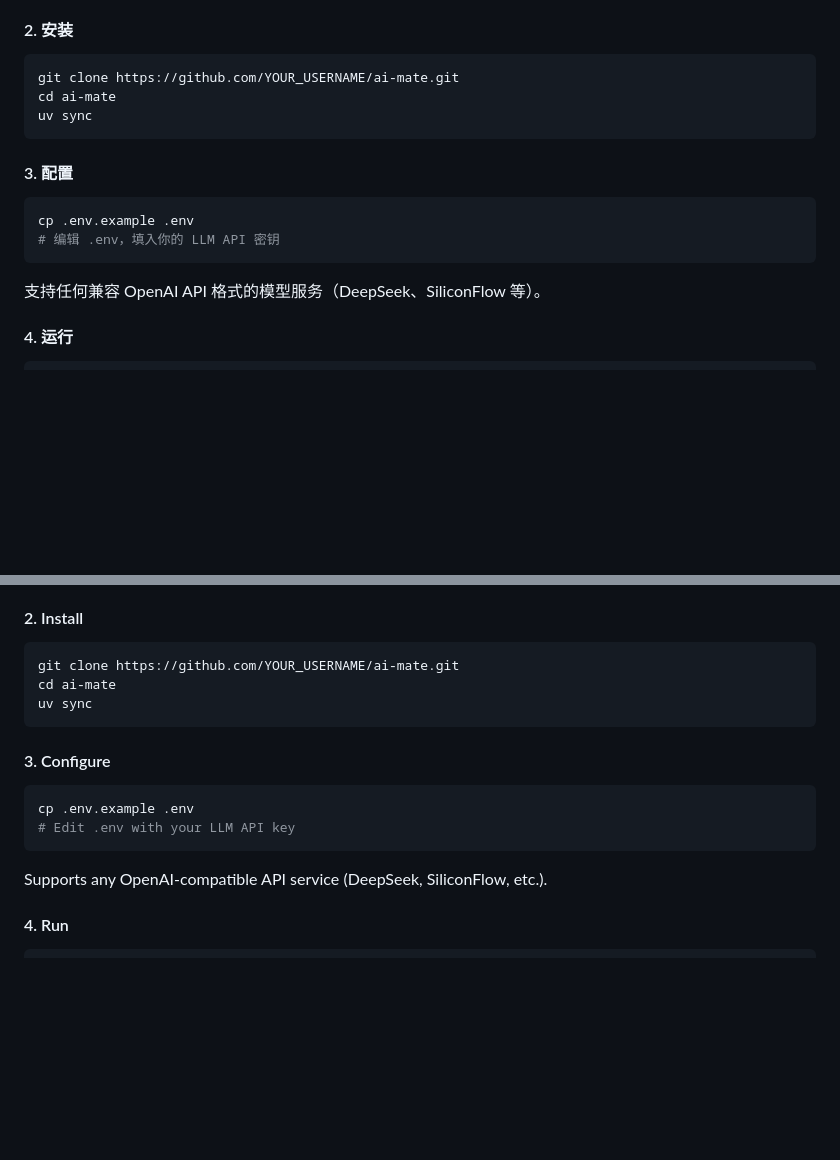
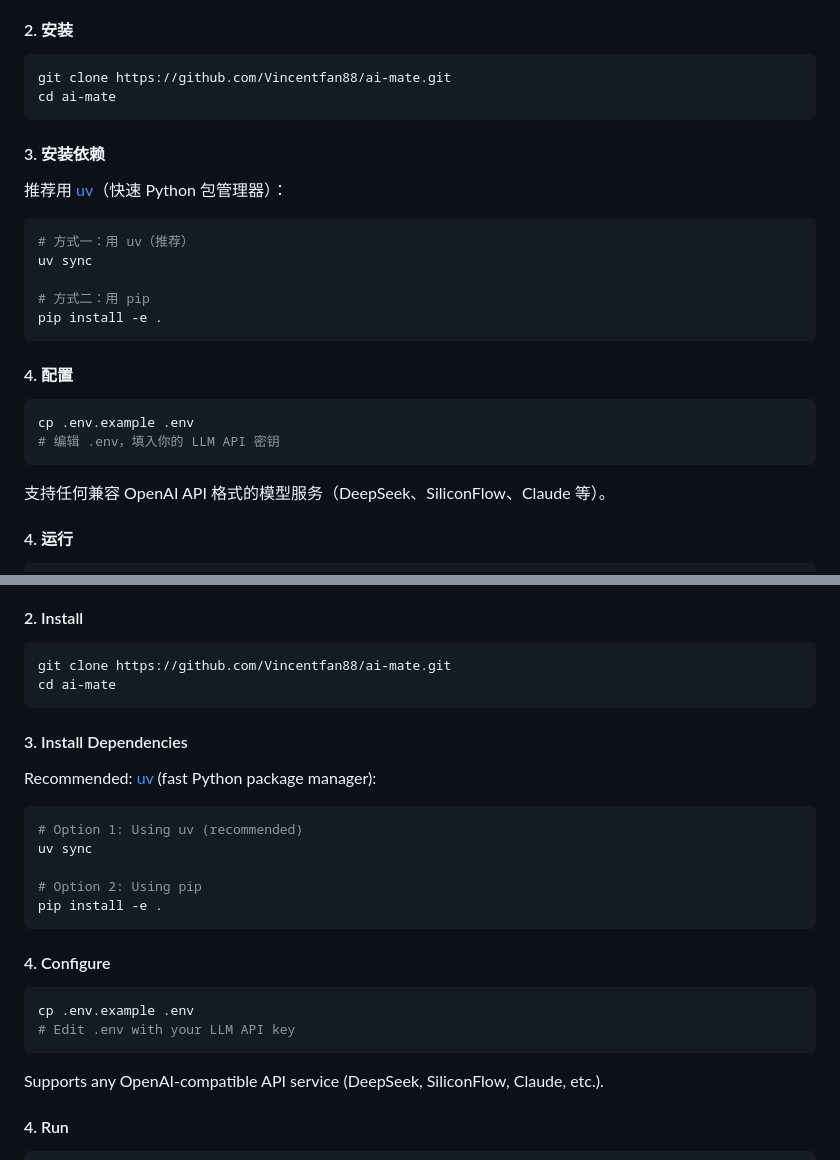
Before and after one commit to Vincentfan88/ai-mate, a Markdown page: README.md, 2 parts joined by grey strips. Drawn GitHub-style; blank space fills up the shorter version.

Commit message:
docs: update README with correct clone URL and installation options
Co-Authored-By: Claude Opus 4.6 <noreply@anthropic.com>

````diff
--- a/README.md
+++ b/README.md
@@ -32,19 +32,30 @@ ai-mate 是一个基于 Mini-Agent 框架的 AI 伙伴系统。它将 24K 行 Fl
 #### 2. 安装
 
 ```bash
-git clone https://github.com/YOUR_USERNAME/ai-mate.git
+git clone https://github.com/Vincentfan88/ai-mate.git
 cd ai-mate
-uv sync
 ```
 
-#### 3. 配置
+#### 3. 安装依赖
+
+推荐用 [uv](https://github.com/astral-sh/uv)（快速 Python 包管理器）：
+
+```bash
+# 方式一：用 uv（推荐）
+uv sync
+
+# 方式二：用 pip
+pip install -e .
+```
+
+#### 4. 配置
 
 ```bash
 cp .env.example .env
 # 编辑 .env，填入你的 LLM API 密钥
 ```
 
-支持任何兼容 OpenAI API 格式的模型服务（DeepSeek、SiliconFlow 等）。
+支持任何兼容 OpenAI API 格式的模型服务（DeepSeek、SiliconFlow、Claude 等）。
 
 #### 4. 运行
 
@@ -125,19 +136,30 @@ ai-mate is an AI mate system built on the Mini-Agent framework. It ported the "a
 #### 2. Install
 
 ```bash
-git clone https://github.com/YOUR_USERNAME/ai-mate.git
+git clone https://github.com/Vincentfan88/ai-mate.git
 cd ai-mate
-uv sync
 ```
 
-#### 3. Configure
+#### 3. Install Dependencies
+
+Recommended: [uv](https://github.com/astral-sh/uv) (fast Python package manager):
+
+```bash
+# Option 1: Using uv (recommended)
+uv sync
+
+# Option 2: Using pip
+pip install -e .
+```
+
+#### 4. Configure
 
 ```bash
 cp .env.example .env
 # Edit .env with your LLM API key
 ```
 
-Supports any OpenAI-compatible API service (DeepSeek, SiliconFlow, etc.).
+Supports any OpenAI-compatible API service (DeepSeek, SiliconFlow, Claude, etc.).
 
 #### 4. Run
 
````
